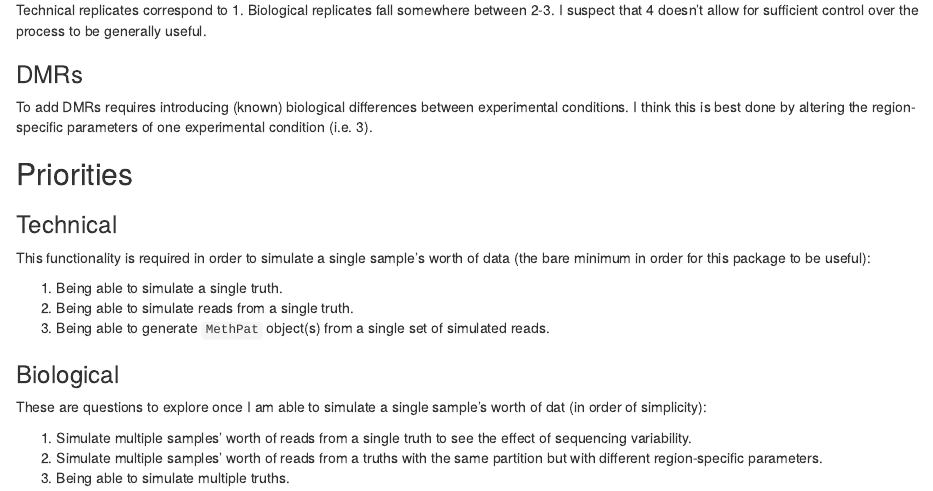
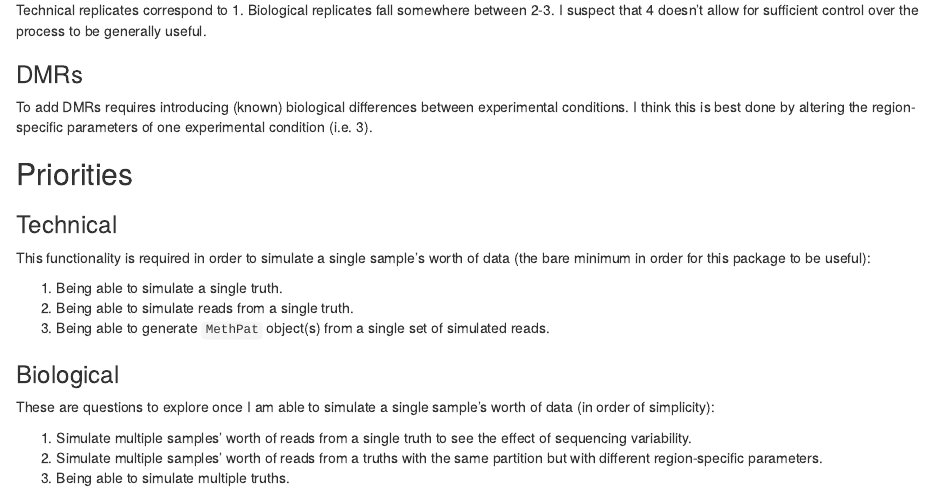
Before and after one commit to PeteHaitch/methsim, an R Markdown document (TODO.Rmd): the page in a window 1100 px wide, from 4980 px down. Rendered offline with R 4.5, knitr and Pandoc, with nearby package versions.

Commit message:
Typo in TODOs

```diff
--- a/TODO.Rmd
+++ b/TODO.Rmd
@@ -270,7 +270,7 @@ This functionality is required in order to simulate a single sample's worth of d
 
 ### Biological
 
-These are questions to explore once I am able to simulate a single sample's worth of dat (in order of simplicity):
+These are questions to explore once I am able to simulate a single sample's worth of data (in order of simplicity):
 
 1. Simulate multiple samples' worth of reads from a single truth to see the effect of sequencing variability.
 2. Simulate multiple samples' worth of reads from a truths with the same partition but with different region-specific parameters.
```
